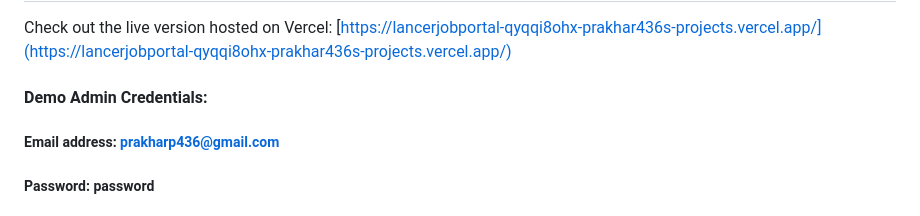
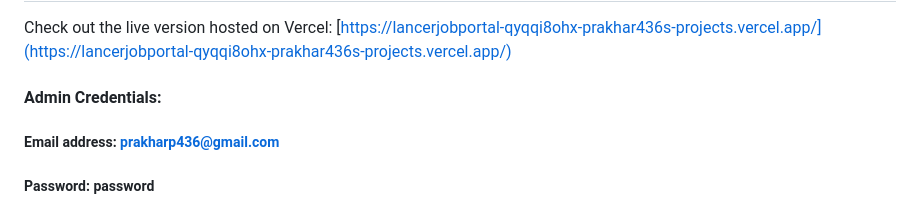
Before and after one commit to Prakhar436/Lancer--The-Job-Portal, a Markdown page: README.md, the part around the change. Drawn GitHub-style.

```diff
--- a/README.md
+++ b/README.md
@@ -2,7 +2,7 @@
 Lancer is a database-driven full-stack Job Portal designed to provide a seamless and efficient platform for browsing job opportunities. This web application enables job seekers to search, filter, and apply for job openings while keeping track of their application statuses. For the admin, the platform offers a comprehensive suite of tools for managing job listings, performing full CRUD operations on postings, and reviewing and managing applications, all through an intuitive admin interface.
 ## **Live Demo**
 Check out the live version hosted on Vercel: [https://lancerjobportal-qyqqi8ohx-prakhar436s-projects.vercel.app/](https://lancerjobportal-qyqqi8ohx-prakhar436s-projects.vercel.app/)
-#### Demo Admin Credentials:
+#### Admin Credentials:
 ##### Email address: prakharp436@gmail.com
 ##### Password: password
 ## **Features**
```
